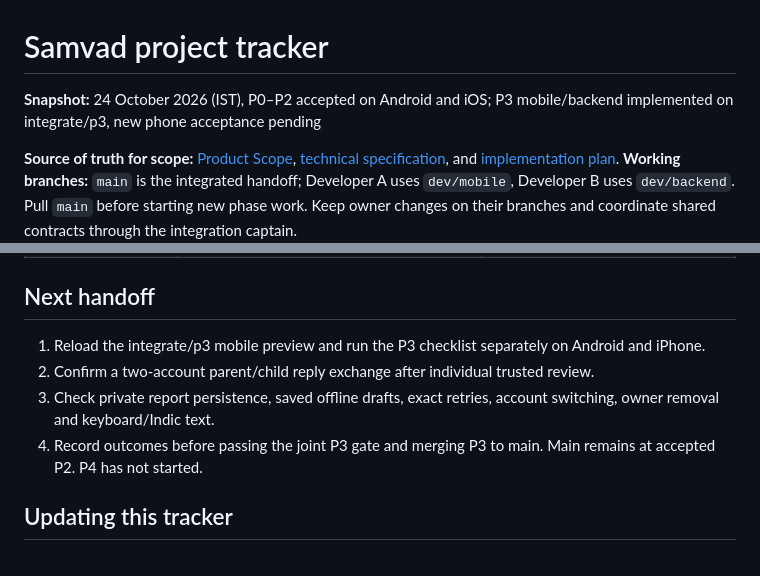
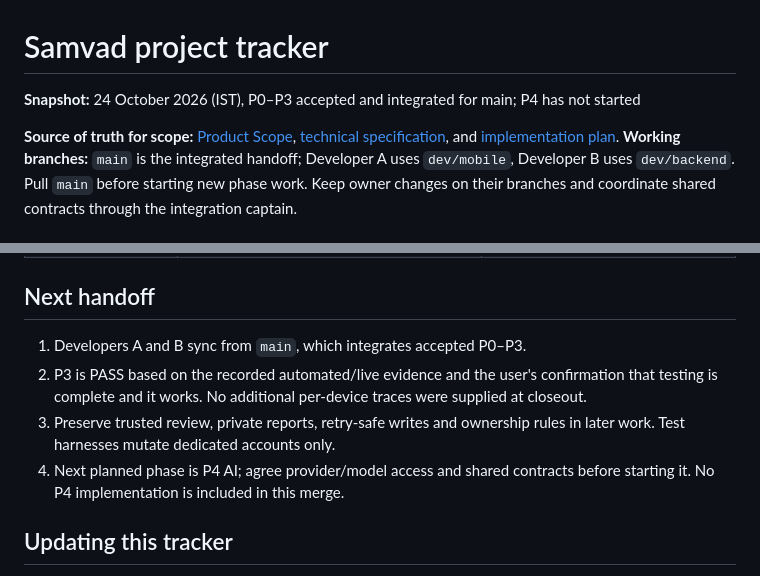
Before and after one commit to dhirj-ngm/Samvad, a Markdown page: PROJECT_TRACKER.md, 2 parts joined by grey strips. Rendered like a GitHub page.

```diff
--- a/PROJECT_TRACKER.md
+++ b/PROJECT_TRACKER.md
@@ -1,6 +1,6 @@
 # Samvad project tracker
 
-**Snapshot:** 24 October 2026 (IST), P0–P2 accepted on Android and iOS; P3 mobile/backend implemented on integrate/p3, new phone acceptance pending
+**Snapshot:** 24 October 2026 (IST), P0–P3 accepted and integrated for main; P4 has not started
 
 **Source of truth for scope:** [Product Scope](Samvad_Product_Scope.md), [technical specification](Samvad_Detailed_Project_Report_Codex.md), and [implementation plan](Samvad_Implementation.md).
 **Working branches:** `main` is the integrated handoff; Developer A uses `dev/mobile`, Developer B uses `dev/backend`. Pull `main` before starting new phase work. Keep owner changes on their branches and coordinate shared contracts through the integration captain.
@@ -30,10 +30,10 @@ still requires trusted review.
 
 ## Next handoff
 
-1. Reload the integrate/p3 mobile preview and run the P3 checklist separately on Android and iPhone.
-2. Confirm a two-account parent/child reply exchange after individual trusted review.
-3. Check private report persistence, saved offline drafts, exact retries, account switching, owner removal and keyboard/Indic text.
-4. Record outcomes before passing the joint P3 gate and merging P3 to main. Main remains at accepted P2. P4 has not started.
+1. Developers A and B sync from `main`, which integrates accepted P0–P3.
+2. P3 is PASS based on the recorded automated/live evidence and the user's confirmation that testing is complete and it works. No additional per-device traces were supplied at closeout.
+3. Preserve trusted review, private reports, retry-safe writes and ownership rules in later work. Test harnesses mutate dedicated accounts only.
+4. Next planned phase is P4 AI; agree provider/model access and shared contracts before starting it. No P4 implementation is included in this merge.
 
 ## Updating this tracker
 
```
Also changed, not shown: docs/integration-checklist.md (+13 -0 lines), docs/p3-verification.md (+5 -2 lines).
